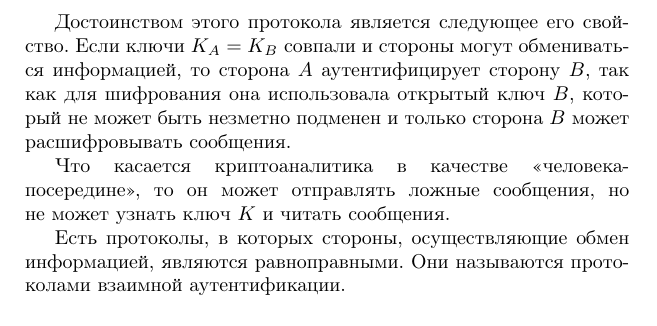
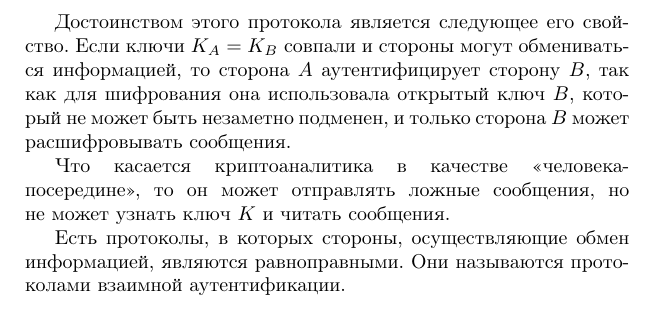
Before and after one commit to vlsergey/infosec, a LaTeX book (Information Security.tex, which reads el-gamal_protocol.tex): part of page 133 of 264, cut so that both start at the same text. Compiled offline with pdfLaTeX; a missing bibliography style is replaced by a similar one.

Commit message:
пропущена запятая

```diff
--- a/el-gamal_protocol.tex
+++ b/el-gamal_protocol.tex
@@ -17,7 +17,7 @@
             \[ K_A = K_B = K. \]
 \end{enumerate}
 
-Достоинством этого протокола является следующее его свойство. Если ключи $K_A = K_B$ совпали и стороны могут обмениваться информацией, то сторона $A$ аутентифицирует сторону $B$, так как для шифрования она использовала открытый ключ $B$, который не может быть незметно подменен и только сторона $B$ может расшифровывать сообщения.
+Достоинством этого протокола является следующее его свойство. Если ключи $K_A = K_B$ совпали и стороны могут обмениваться информацией, то сторона $A$ аутентифицирует сторону $B$, так как для шифрования она использовала открытый ключ $B$, который не может быть незаметно подменен, и только сторона $B$ может расшифровывать сообщения.
 
 Что касается криптоаналитика в качестве <<человека-посередине>>, то он может отправлять ложные сообщения, но не может узнать ключ $K$ и читать сообщения.
 
```
